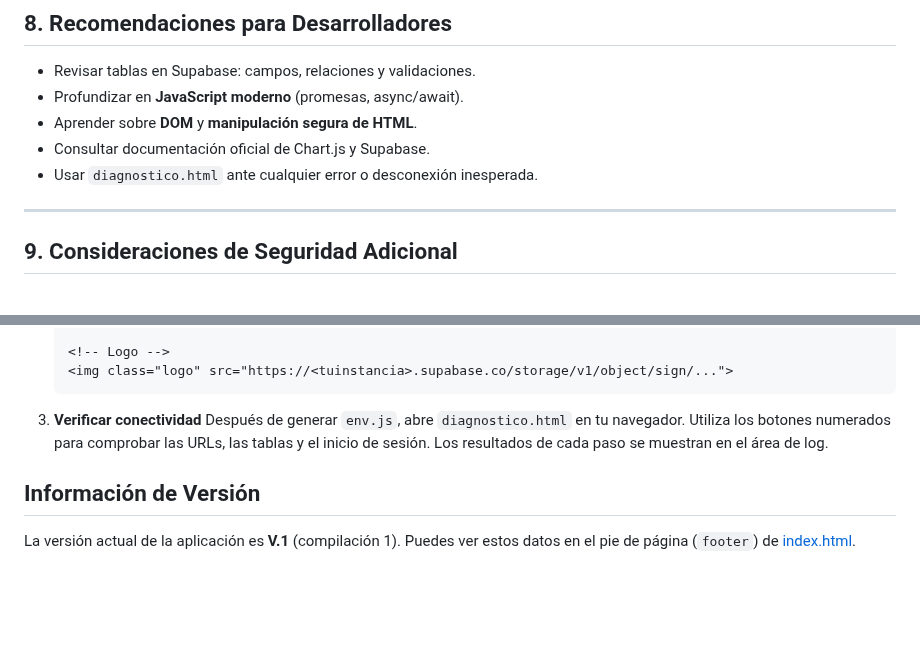
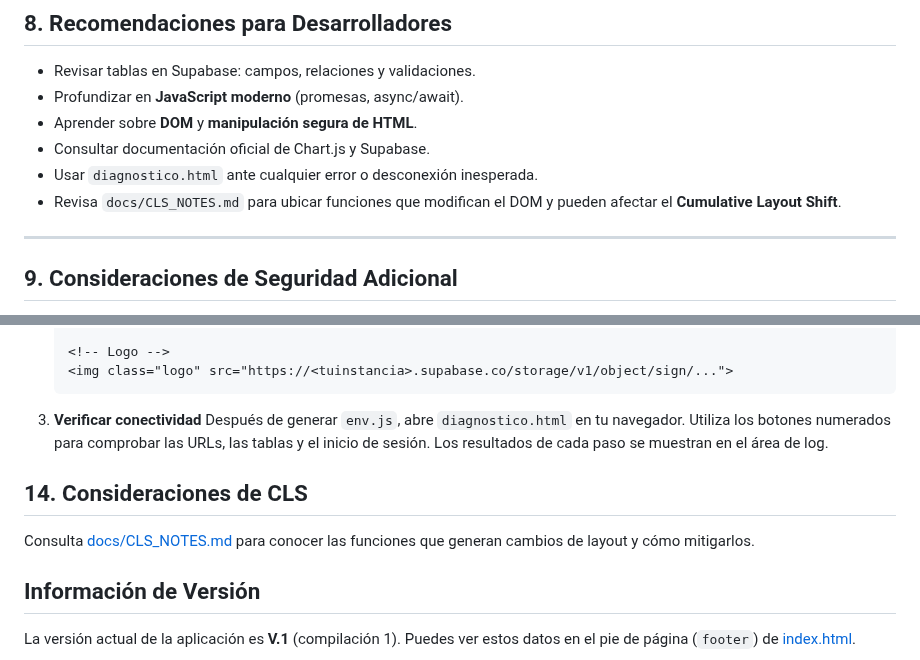
Before and after one commit to JMontes1986/autorizacionesColgemelli, a Markdown page: README.md, 2 parts joined by grey strips. Drawn GitHub-style; blank space fills up the shorter version.

````diff
--- a/README.md
+++ b/README.md
@@ -169,7 +169,7 @@ flowchart TD
 - Aprender sobre **DOM** y **manipulación segura de HTML**.
 - Consultar documentación oficial de Chart.js y Supabase.
 - Usar `diagnostico.html` ante cualquier error o desconexión inesperada.
-
+- Revisa `docs/CLS_NOTES.md` para ubicar funciones que modifican el DOM y pueden afectar el **Cumulative Layout Shift**.
 ---
 
 ## 9. Consideraciones de Seguridad Adicional
@@ -240,7 +240,10 @@ Este comando mostrará "No tests" ya que actualmente no hay pruebas automáticas
    <img class="logo" src="https://<tuinstancia>.supabase.co/storage/v1/object/sign/...">
    ```
 3. **Verificar conectividad**
-   Después de generar `env.js`, abre `diagnostico.html` en tu navegador. Utiliza los botones numerados para comprobar las URLs, las tablas y el inicio de sesión. Los resultados de cada paso se muestran en el área de log.
+Después de generar `env.js`, abre `diagnostico.html` en tu navegador. Utiliza los botones numerados para comprobar las URLs, las tablas y el inicio de sesión. Los resultados de cada paso se muestran en el área de log.
+
+## 14. Consideraciones de CLS
+Consulta [docs/CLS_NOTES.md](docs/CLS_NOTES.md) para conocer las funciones que generan cambios de layout y cómo mitigarlos.
 
 ## Información de Versión
 La versión actual de la aplicación es **V.1** (compilación 1). Puedes ver estos datos en el pie de página (`footer`) de [index.html](index.html).
````
